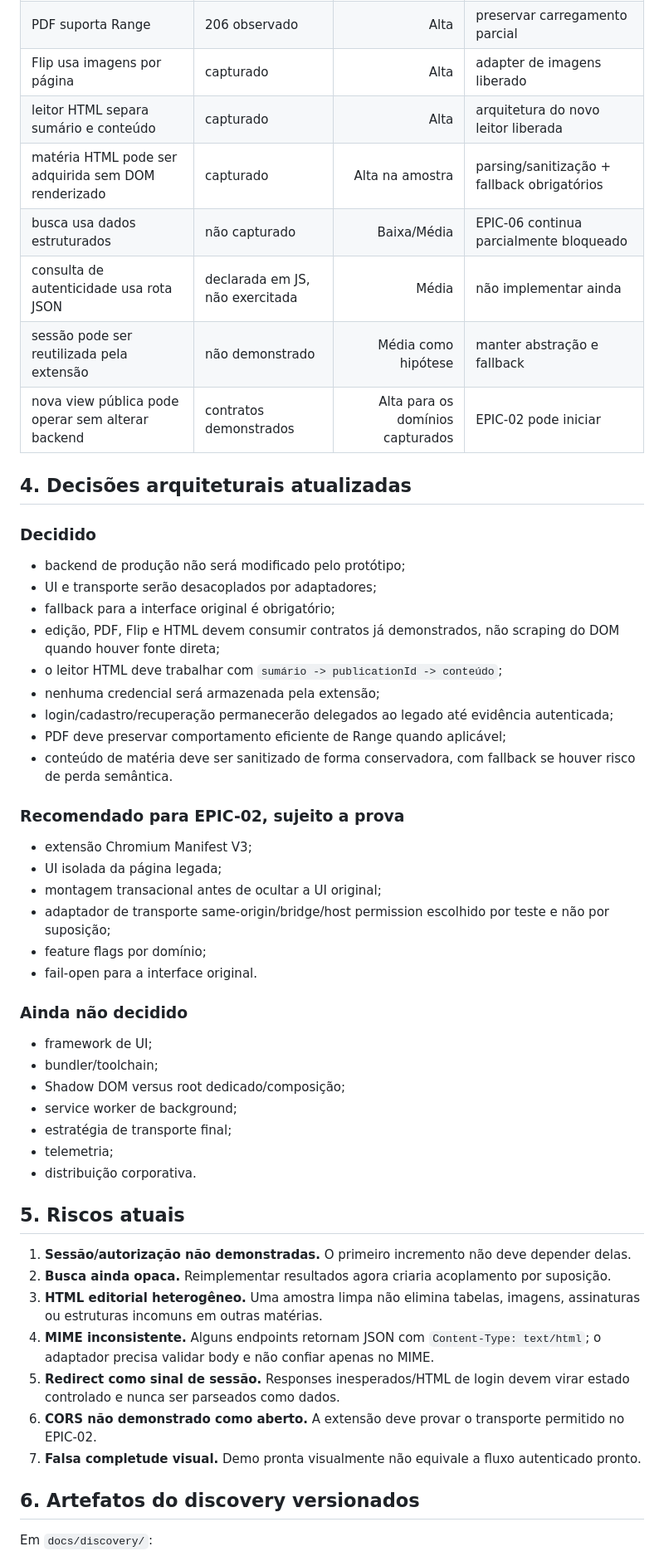
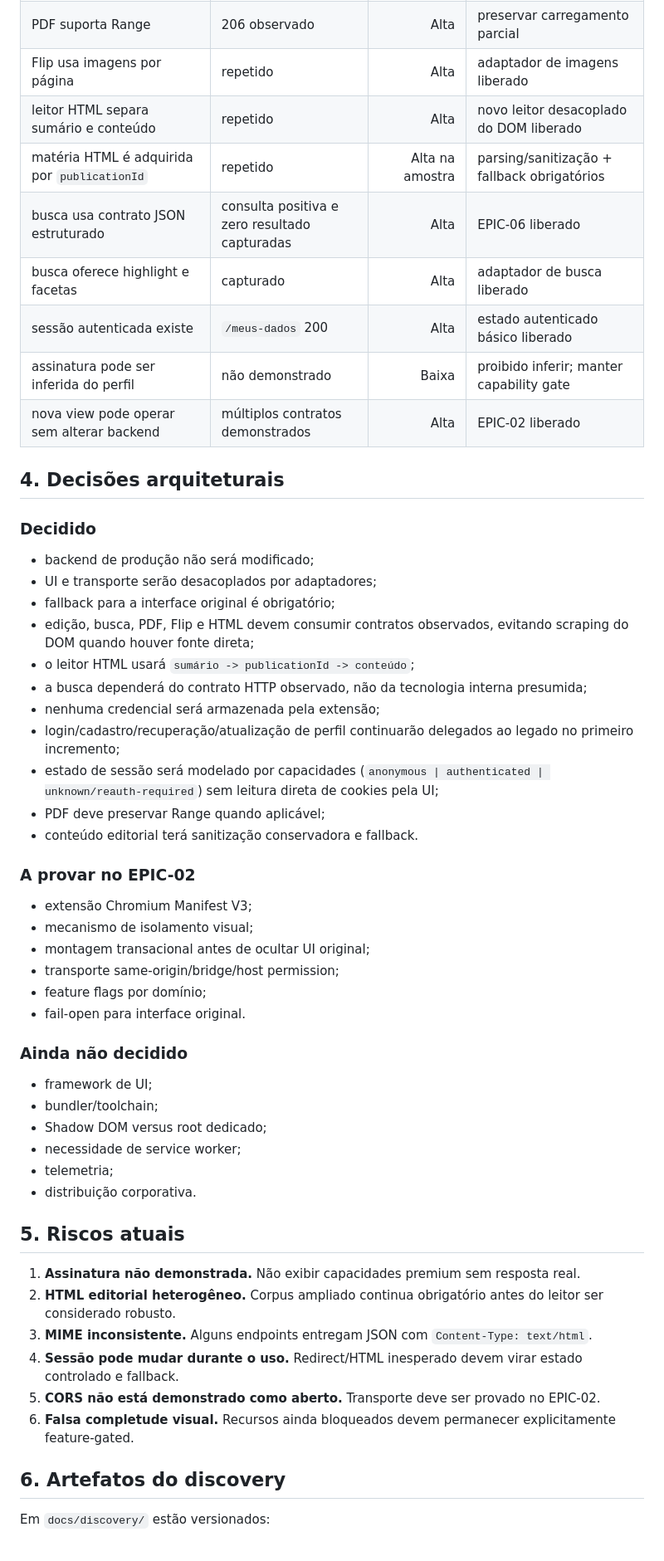
Before and after one commit to guedesle/prototipo-novo-dool, a Markdown page: docs/01-estagio-atual.md, the part around one of its changes. Shown at 83% size. Rendered like a GitHub page.

Commit message:
docs: mark G1 approved with authenticated search evidence

```diff
--- a/docs/01-estagio-atual.md
+++ b/docs/01-estagio-atual.md
@@ -55,56 +55,57 @@ Permanecem fora do conjunto de contratos implementáveis:
 | PDF suporta Range | 206 observado | Alta | preservar carregamento parcial |
-| Flip usa imagens por página | capturado | Alta | adapter de imagens liberado |
-| leitor HTML separa sumário e conteúdo | capturado | Alta | arquitetura do novo leitor liberada |
-| matéria HTML pode ser adquirida sem DOM renderizado | capturado | Alta na amostra | parsing/sanitização + fallback obrigatórios |
-| busca usa dados estruturados | não capturado | Baixa/Média | EPIC-06 continua parcialmente bloqueado |
-| consulta de autenticidade usa rota JSON | declarada em JS, não exercitada | Média | não implementar ainda |
-| sessão pode ser reutilizada pela extensão | não demonstrado | Média como hipótese | manter abstração e fallback |
-| nova view pública pode operar sem alterar backend | contratos demonstrados | Alta para os domínios capturados | EPIC-02 pode iniciar |
+| Flip usa imagens por página | repetido | Alta | adaptador de imagens liberado |
+| leitor HTML separa sumário e conteúdo | repetido | Alta | novo leitor desacoplado do DOM liberado |
+| matéria HTML é adquirida por `publicationId` | repetido | Alta na amostra | parsing/sanitização + fallback obrigatórios |
+| busca usa contrato JSON estruturado | consulta positiva e zero resultado capturadas | Alta | EPIC-06 liberado |
+| busca oferece highlight e facetas | capturado | Alta | adaptador de busca liberado |
+| sessão autenticada existe | `/meus-dados` 200 | Alta | estado autenticado básico liberado |
+| assinatura pode ser inferida do perfil | não demonstrado | Baixa | proibido inferir; manter capability gate |
+| nova view pode operar sem alterar backend | múltiplos contratos demonstrados | Alta | EPIC-02 liberado |
 
-## 4. Decisões arquiteturais atualizadas
+## 4. Decisões arquiteturais
 
 ### Decidido
 
-- backend de produção não será modificado pelo protótipo;
+- backend de produção não será modificado;
 - UI e transporte serão desacoplados por adaptadores;
 - fallback para a interface original é obrigatório;
-- edição, PDF, Flip e HTML devem consumir contratos já demonstrados, não scraping do DOM quando houver fonte direta;
-- o leitor HTML deve trabalhar com `sumário -> publicationId -> conteúdo`;
+- edição, busca, PDF, Flip e HTML devem consumir contratos observados, evitando scraping do DOM quando houver fonte direta;
+- o leitor HTML usará `sumário -> publicationId -> conteúdo`;
+- a busca dependerá do contrato HTTP observado, não da tecnologia interna presumida;
 - nenhuma credencial será armazenada pela extensão;
-- login/cadastro/recuperação permanecerão delegados ao legado até evidência autenticada;
-- PDF deve preservar comportamento eficiente de Range quando aplicável;
-- conteúdo de matéria deve ser sanitizado de forma conservadora, com fallback se houver risco de perda semântica.
+- login/cadastro/recuperação/atualização de perfil continuarão delegados ao legado no primeiro incremento;
+- estado de sessão será modelado por capacidades (`anonymous | authenticated | unknown/reauth-required`) sem leitura direta de cookies pela UI;
+- PDF deve preservar Range quando aplicável;
+- conteúdo editorial terá sanitização conservadora e fallback.
 
-### Recomendado para EPIC-02, sujeito a prova
+### A provar no EPIC-02
 
 - extensão Chromium Manifest V3;
-- UI isolada da página legada;
-- montagem transacional antes de ocultar a UI original;
-- adaptador de transporte same-origin/bridge/host permission escolhido por teste e não por suposição;
+- mecanismo de isolamento visual;
+- montagem transacional antes de ocultar UI original;
+- transporte same-origin/bridge/host permission;
 - feature flags por domínio;
-- fail-open para a interface original.
+- fail-open para interface original.
 
 ### Ainda não decidido
 
 - framework de UI;
 - bundler/toolchain;
-- Shadow DOM versus root dedicado/composição;
-- service worker de background;
-- estratégia de transporte final;
+- Shadow DOM versus root dedicado;
+- necessidade de service worker;
 - telemetria;
 - distribuição corporativa.
 
 ## 5. Riscos atuais
 
-1. **Sessão/autorização não demonstradas.** O primeiro incremento não deve depender delas.
-2. **Busca ainda opaca.** Reimplementar resultados agora criaria acoplamento por suposição.
-3. **HTML editorial heterogêneo.** Uma amostra limpa não elimina tabelas, imagens, assinaturas ou estruturas incomuns em outras matérias.
-4. **MIME inconsistente.** Alguns endpoints retornam JSON com `Content-Type: text/html`; o adaptador precisa validar body e não confiar apenas no MIME.
-5. **Redirect como sinal de sessão.** Responses inesperados/HTML de login devem virar estado controlado e nunca ser parseados como dados.
-6. **CORS não demonstrado como aberto.** A extensão deve provar o transporte permitido no EPIC-02.
-7. **Falsa completude visual.** Demo pronta visualmente não equivale a fluxo autenticado pronto.
+1. **Assinatura não demonstrada.** Não exibir capacidades premium sem resposta real.
+2. **HTML editorial heterogêneo.** Corpus ampliado continua obrigatório antes do leitor ser considerado robusto.
+3. **MIME inconsistente.** Alguns endpoints entregam JSON com `Content-Type: text/html`.
+4. **Sessão pode mudar durante o uso.** Redirect/HTML inesperado devem virar estado controlado e fallback.
+5. **CORS não está demonstrado como aberto.** Transporte deve ser provado no EPIC-02.
+6. **Falsa completude visual.** Recursos ainda bloqueados devem permanecer explicitamente feature-gated.
 
-## 6. Artefatos do discovery versionados
+## 6. Artefatos do discovery
 
-Em `docs/discovery/`:
+Em `docs/discovery/` estão versionados:
 
```
Also changed, not shown: other parts of docs/01-estagio-atual.md (+50 -49 lines).
